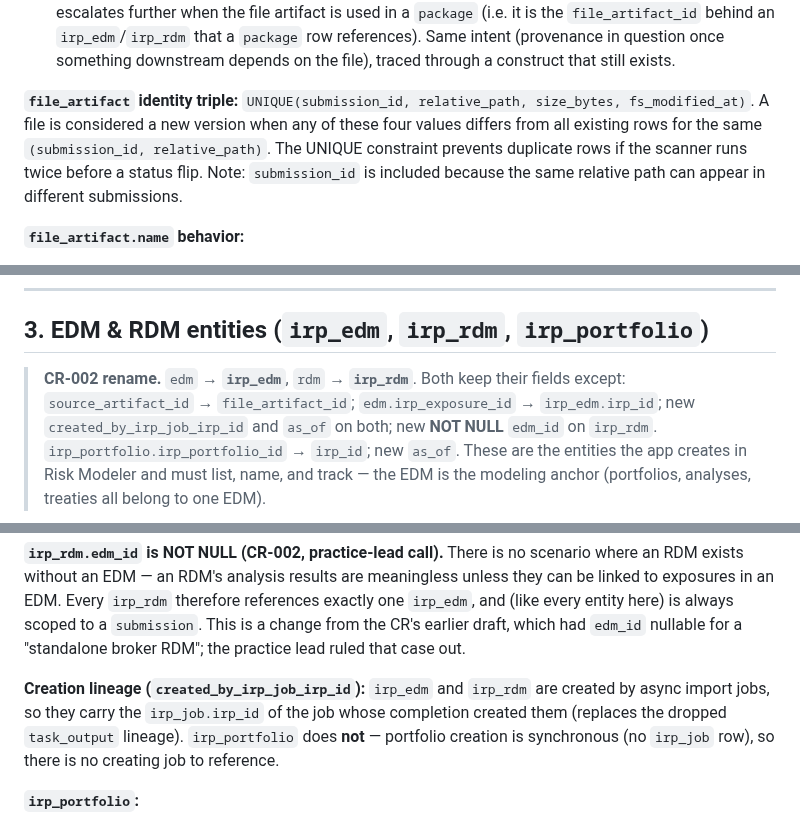
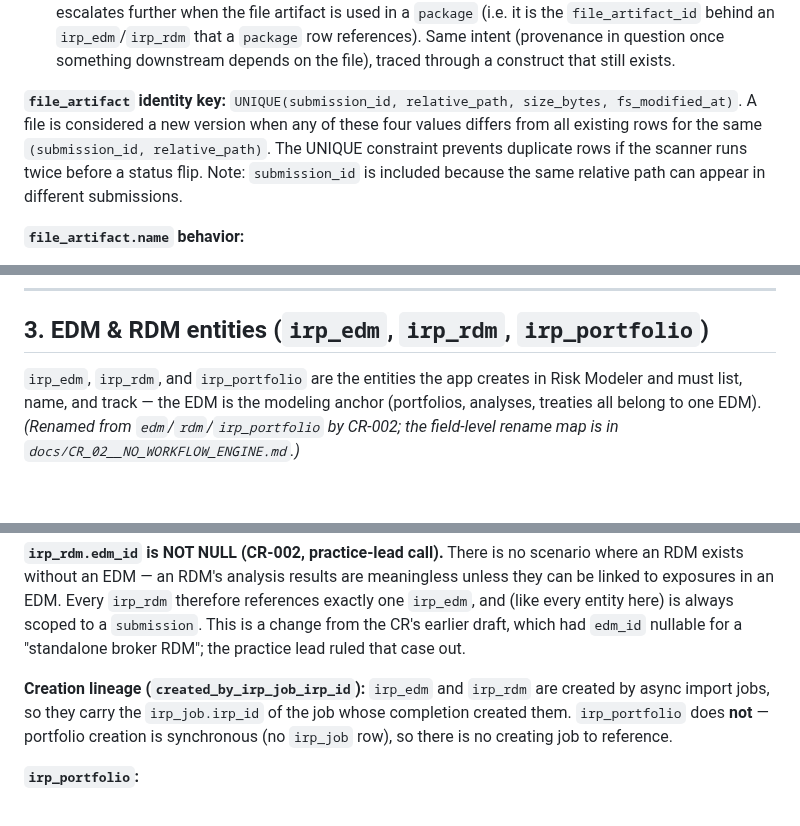
Before and after one commit to anilvenugopal/risk-workbench, a Markdown page: docs/DATA_MODEL.md, 3 parts joined by grey strips. GitHub-like rendering; blank space fills up the shorter version.

````diff
--- a/docs/DATA_MODEL.md
+++ b/docs/DATA_MODEL.md
@@ -273,7 +273,7 @@ erDiagram
 - **`artifact_source_kind` loses `workflow_output`** (shrinks to `shared_drive` / `upload`). Both surviving values describe files whose content originates *outside* the app, which is what `file_artifact`'s drift-detection machinery exists to reconcile. A job-produced file (e.g. a downloaded export) is written into the same submission directory and picked up by the next reconciliation scan as an ordinary `shared_drive` file — no special source needed.
 - **`discrepancy` escalation rule (behavior only, no schema change).** The second-tier escalation, previously "referenced/pinned by a workflow," now keys off **package membership** — a discrepancy escalates further when the file artifact is used in a `package` (i.e. it is the `file_artifact_id` behind an `irp_edm`/`irp_rdm` that a `package` row references). Same intent (provenance in question once something downstream depends on the file), traced through a construct that still exists.
 
-**`file_artifact` identity triple:** `UNIQUE(submission_id, relative_path, size_bytes, fs_modified_at)`. A file is considered a new version when any of these four values differs from all existing rows for the same `(submission_id, relative_path)`. The UNIQUE constraint prevents duplicate rows if the scanner runs twice before a status flip. Note: `submission_id` is included because the same relative path can appear in different submissions.
+**`file_artifact` identity key:** `UNIQUE(submission_id, relative_path, size_bytes, fs_modified_at)`. A file is considered a new version when any of these four values differs from all existing rows for the same `(submission_id, relative_path)`. The UNIQUE constraint prevents duplicate rows if the scanner runs twice before a status flip. Note: `submission_id` is included because the same relative path can appear in different submissions.
 
 **`file_artifact.name` behavior:**
 - Initialized as `filename` with extension stripped, converted to UPPERCASE (e.g. `XYZ_EDM_2026.bak` → `XYZ_EDM_2026`).
@@ -299,7 +299,7 @@ erDiagram
 
 ## 3. EDM & RDM entities (`irp_edm`, `irp_rdm`, `irp_portfolio`)
 
-> **CR-002 rename.** `edm` → **`irp_edm`**, `rdm` → **`irp_rdm`**. Both keep their fields except: `source_artifact_id` → `file_artifact_id`; `edm.irp_exposure_id` → `irp_edm.irp_id`; new `created_by_irp_job_irp_id` and `as_of` on both; new **NOT NULL** `edm_id` on `irp_rdm`. `irp_portfolio.irp_portfolio_id` → `irp_id`; new `as_of`. These are the entities the app creates in Risk Modeler and must list, name, and track — the EDM is the modeling anchor (portfolios, analyses, treaties all belong to one EDM).
+`irp_edm`, `irp_rdm`, and `irp_portfolio` are the entities the app creates in Risk Modeler and must list, name, and track — the EDM is the modeling anchor (portfolios, analyses, treaties all belong to one EDM). *(Renamed from `edm`/`rdm`/`irp_portfolio` by CR-002; the field-level rename map is in `docs/CR_02__NO_WORKFLOW_ENGINE.md`.)*
 
 ```mermaid
 erDiagram
@@ -367,7 +367,7 @@ erDiagram
 
 **`irp_rdm.edm_id` is NOT NULL (CR-002, practice-lead call).** There is no scenario where an RDM exists without an EDM — an RDM's analysis results are meaningless unless they can be linked to exposures in an EDM. Every `irp_rdm` therefore references exactly one `irp_edm`, and (like every entity here) is always scoped to a `submission`. This is a change from the CR's earlier draft, which had `edm_id` nullable for a "standalone broker RDM"; the practice lead ruled that case out.
 
-**Creation lineage (`created_by_irp_job_irp_id`):** `irp_edm` and `irp_rdm` are created by async import jobs, so they carry the `irp_job.irp_id` of the job whose completion created them (replaces the dropped `task_output` lineage). `irp_portfolio` does **not** — portfolio creation is synchronous (no `irp_job` row), so there is no creating job to reference.
+**Creation lineage (`created_by_irp_job_irp_id`):** `irp_edm` and `irp_rdm` are created by async import jobs, so they carry the `irp_job.irp_id` of the job whose completion created them. `irp_portfolio` does **not** — portfolio creation is synchronous (no `irp_job` row), so there is no creating job to reference.
 
 **`irp_portfolio`:**
 - Created via `client.portfolio.create_portfolio()`.
````
Also changed, not shown: other parts of docs/DATA_MODEL.md (+26 -37 lines), docs/CR_02__NO_WORKFLOW_ENGINE.md (+22 -30 lines), docs/PRD.md (+3 -5 lines).
